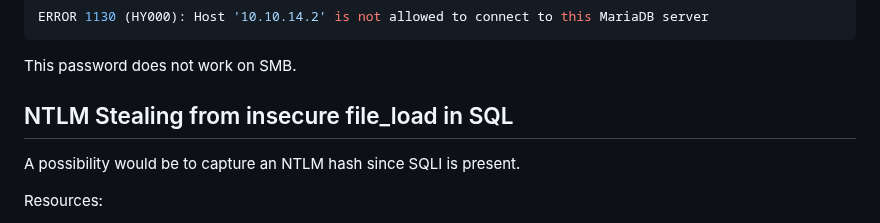
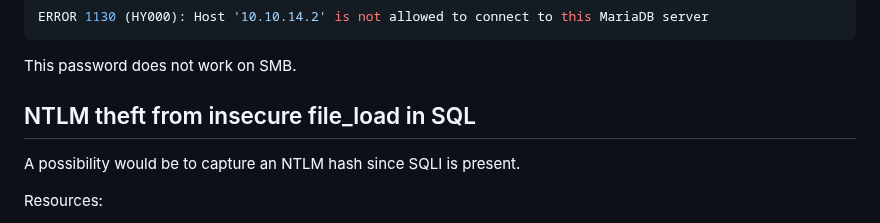
Before and after one commit to 1emvr/HacktheBox, a Markdown page: Retired/Bankrobber/00 - Bankrobber.md, the part around one of its changes. Rendered like a GitHub page.

Commit message:
i prefer the word 'theft'

```diff
--- a/Retired/Bankrobber/00 - Bankrobber.md
+++ b/Retired/Bankrobber/00 - Bankrobber.md
@@ -109,7 +111,7 @@ ERROR 1130 (HY000): Host '10.10.14.2' is not allowed to connect to this MariaDB
 
 This password does not work on SMB.
 
-## NTLM Stealing from insecure file_load in SQL
+## NTLM theft from insecure file_load in SQL
 A possibility would be to capture an NTLM hash since SQLI is present.
 
 Resources:
```
Also changed, not shown: other parts of Retired/Bankrobber/00 - Bankrobber.md (+2 -0 lines).
